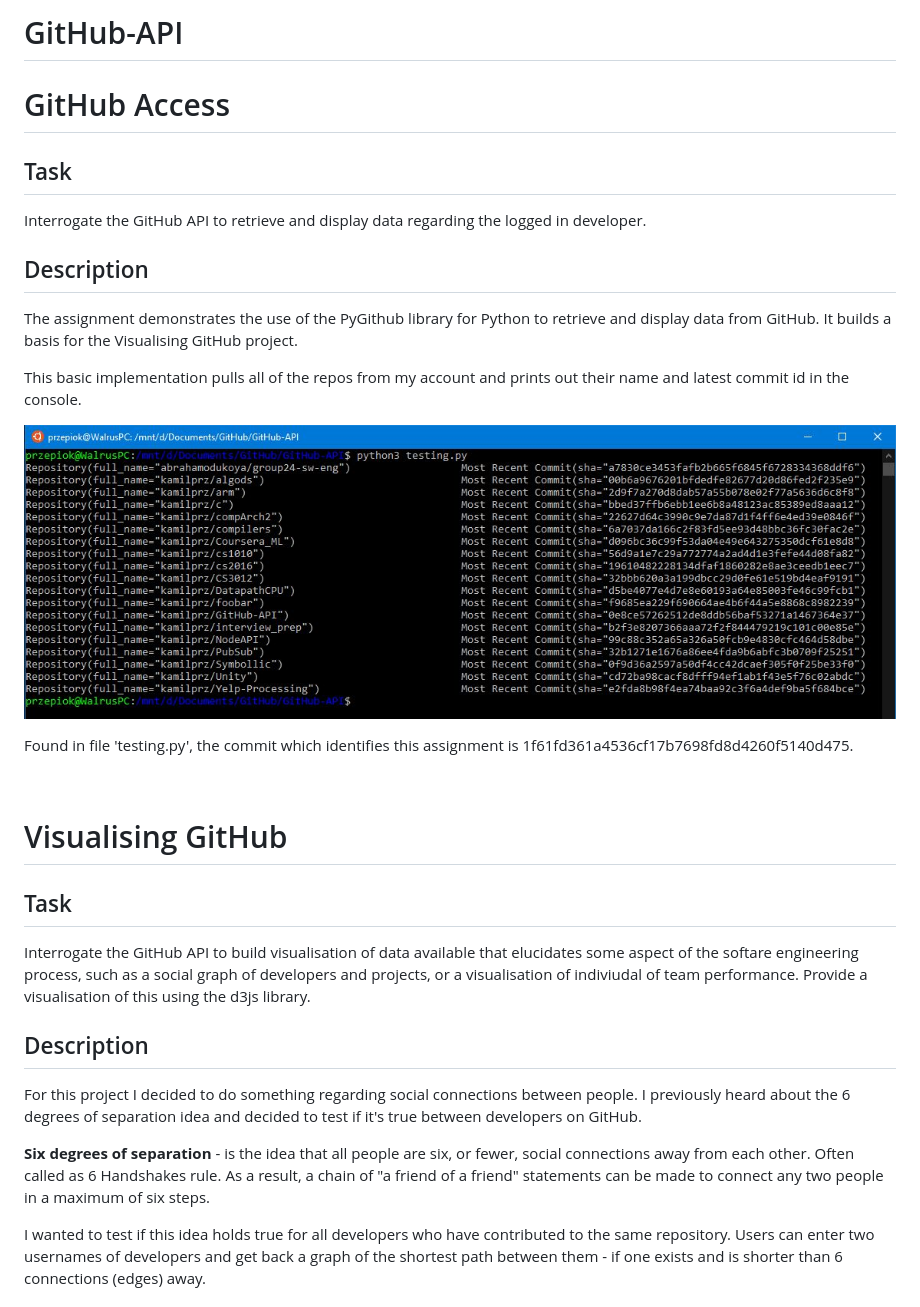
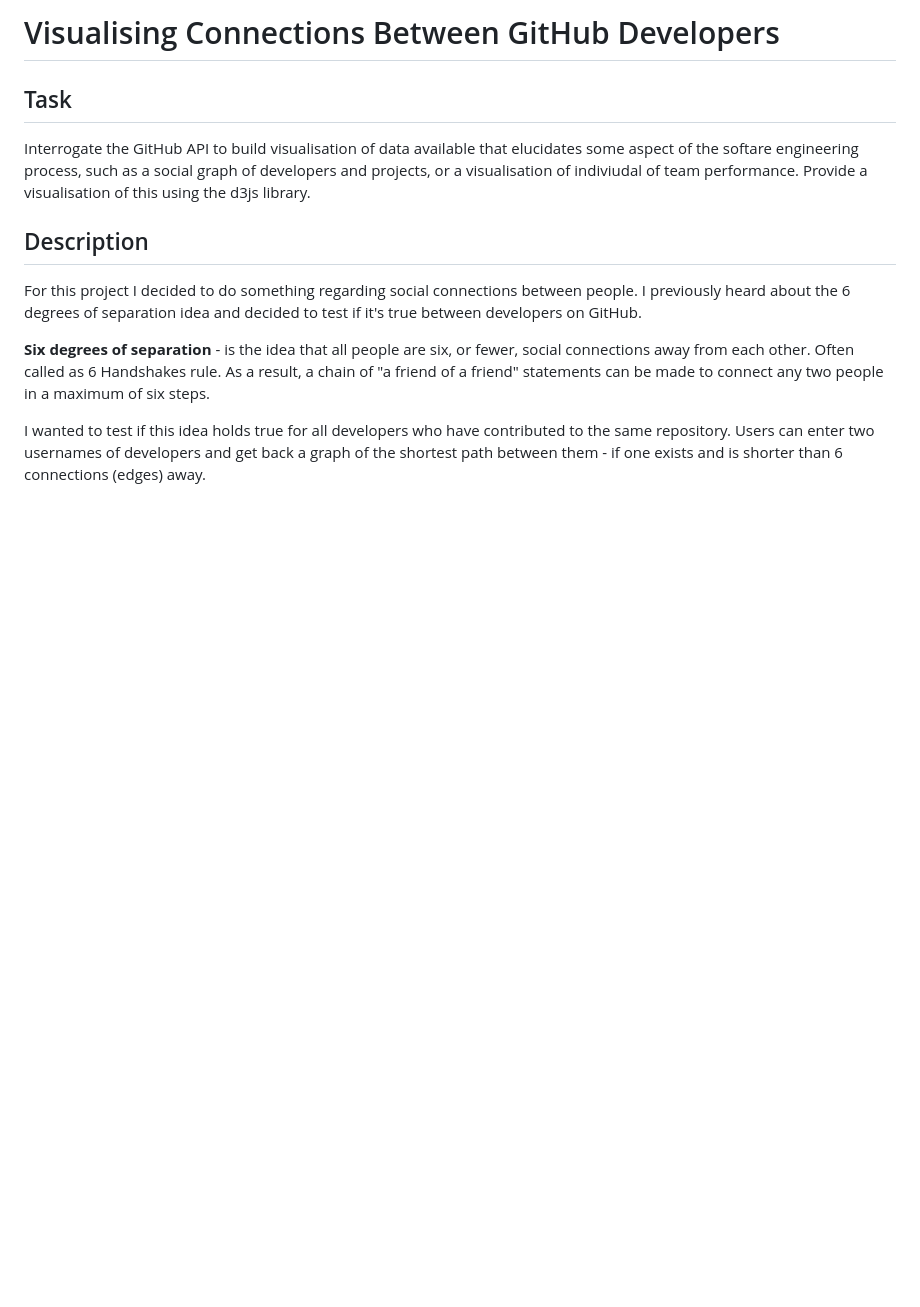
Before and after one commit to kamilprz/GitHub-API, a Markdown page: README.md, the part around the change. GitHub-like rendering; blank space fills up the shorter version.

```diff
--- a/README.md
+++ b/README.md
@@ -1,25 +1,11 @@
-# GitHub-API
+# Visualising Connections Between GitHub Developers
 
-# GitHub Access
 ## Task
-Interrogate the GitHub API to retrieve and display data regarding the logged in developer.
 
-## Description
-The assignment demonstrates the use of the PyGithub library for Python to retrieve and display data from GitHub. It builds a basis for the Visualising GitHub project.
-
-This basic implementation pulls all of the repos from my account and prints out their name and latest commit id in the console.
-
-![](screenshots/github-access-console.png)
-
-Found in file 'testing.py', the commit which identifies this assignment is 1f61fd361a4536cf17b7698fd8d4260f5140d475.
-
-<br>
-
-# Visualising GitHub
-## Task
 Interrogate the GitHub API to build visualisation of data available that elucidates some aspect of the softare engineering process, such as a social graph of developers and projects, or a visualisation of indiviudal of team performance. Provide a visualisation of this using the d3js library.
 
 ## Description
+
 For this project I decided to do something regarding social connections between people. I previously heard about the 6 degrees of separation idea and decided to test if it's true between developers on GitHub.
 
 **Six degrees of separation** - is the idea that all people are six, or fewer, social connections away from each other. Often called as 6 Handshakes rule. As a result, a chain of "a friend of a friend" statements can be made to connect any two people in a maximum of six steps.
```
